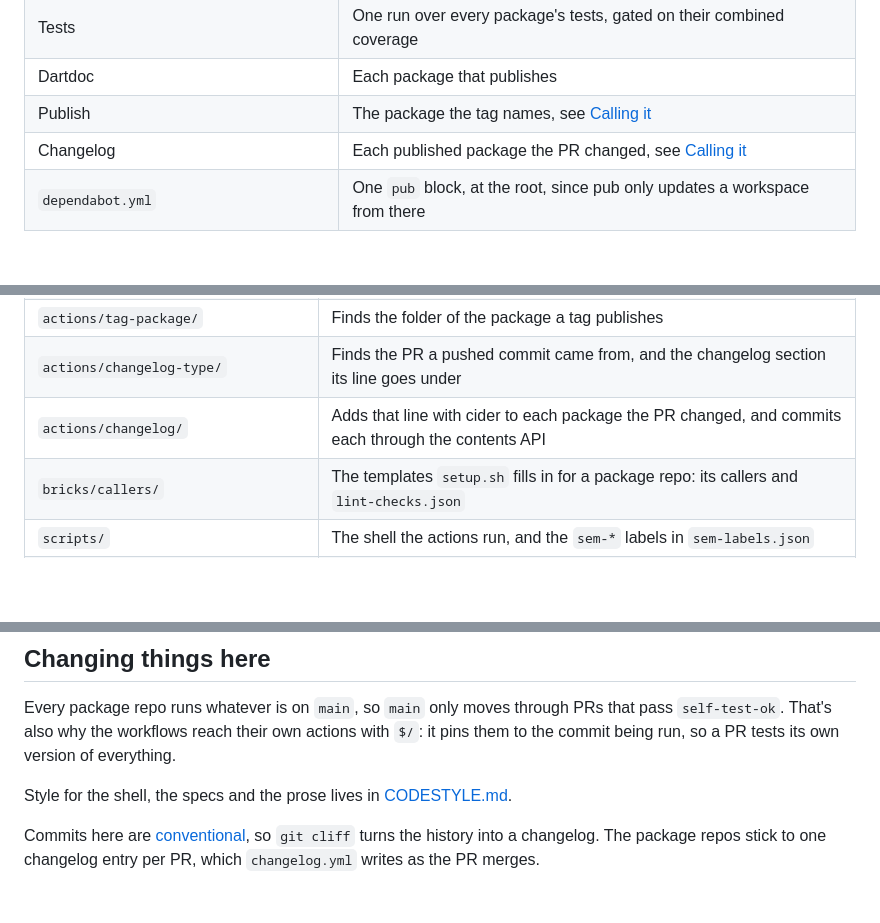
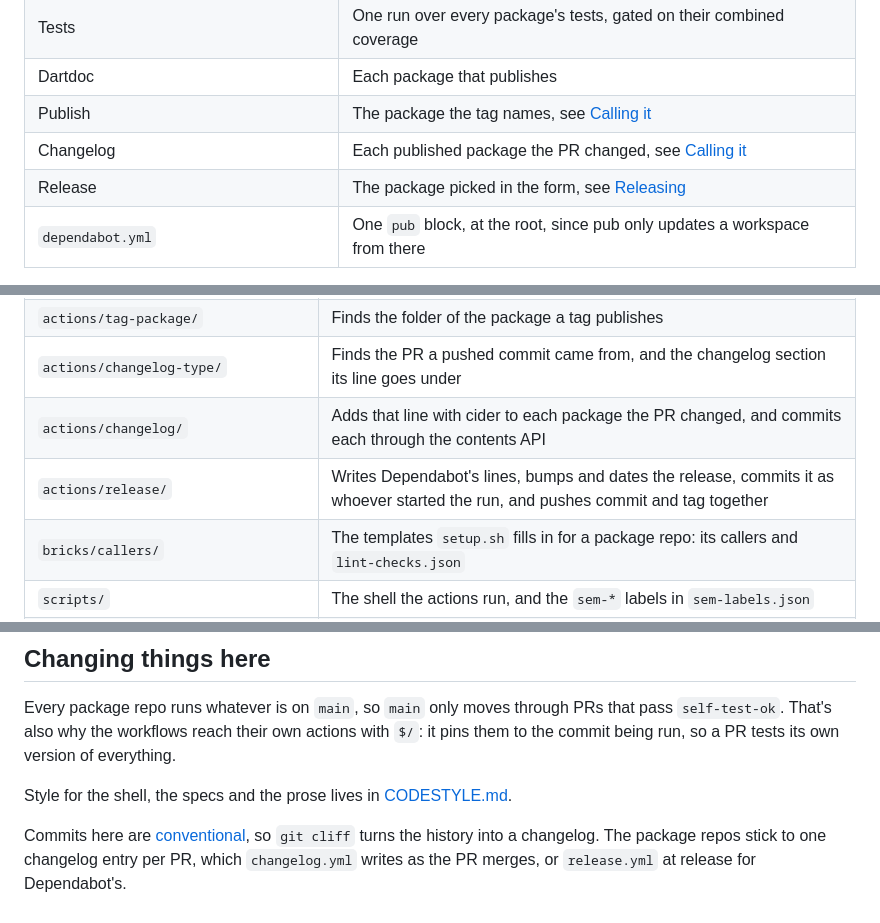
Before and after one commit to LahaLuhem/dartender, a Markdown page: README.md, 3 parts joined by grey strips. Drawn GitHub-style; blank space fills up the shorter version.

```diff
--- a/README.md
+++ b/README.md
@@ -176,6 +205,7 @@ needs nothing set up of its own.
 | Dartdoc | Each package that publishes |
 | Publish | The package the tag names, see [Calling it](#calling-it) |
 | Changelog | Each published package the PR changed, see [Calling it](#calling-it) |
+| Release | The package picked in the form, see [Releasing](#releasing) |
 | `dependabot.yml` | One `pub` block, at the root, since pub only updates a workspace from there |
 
 Not covered: Flutter workspaces, and a member with an example app of its own.
@@ -221,6 +252,7 @@ passes.
 | `actions/tag-package/` | Finds the folder of the package a tag publishes |
 | `actions/changelog-type/` | Finds the PR a pushed commit came from, and the changelog section its line goes under |
 | `actions/changelog/` | Adds that line with cider to each package the PR changed, and commits each through the contents API |
+| `actions/release/` | Writes Dependabot's lines, bumps and dates the release, commits it as whoever started the run, and pushes commit and tag together |
 | `bricks/callers/` | The templates `setup.sh` fills in for a package repo: its callers and `lint-checks.json` |
 | `scripts/` | The shell the actions run, and the `sem-*` labels in `sem-labels.json` |
 | `scripts/setup/` | `setup.sh`, the image it runs in, and what runs there, see [Setting up a repo](#setting-up-a-repo) |
@@ -244,4 +276,4 @@ Style for the shell, the specs and the prose lives in [CODESTYLE.md](CODESTYLE.m
 
 Commits here are [conventional](https://www.conventionalcommits.org), so `git cliff` turns the
 history into a changelog. The package repos stick to one changelog entry per PR, which
-`changelog.yml` writes as the PR merges.
+`changelog.yml` writes as the PR merges, or `release.yml` at release for Dependabot's.
```
Also changed, not shown: other parts of README.md (+39 -9 lines), CODESTYLE.md (+6 -0 lines).
